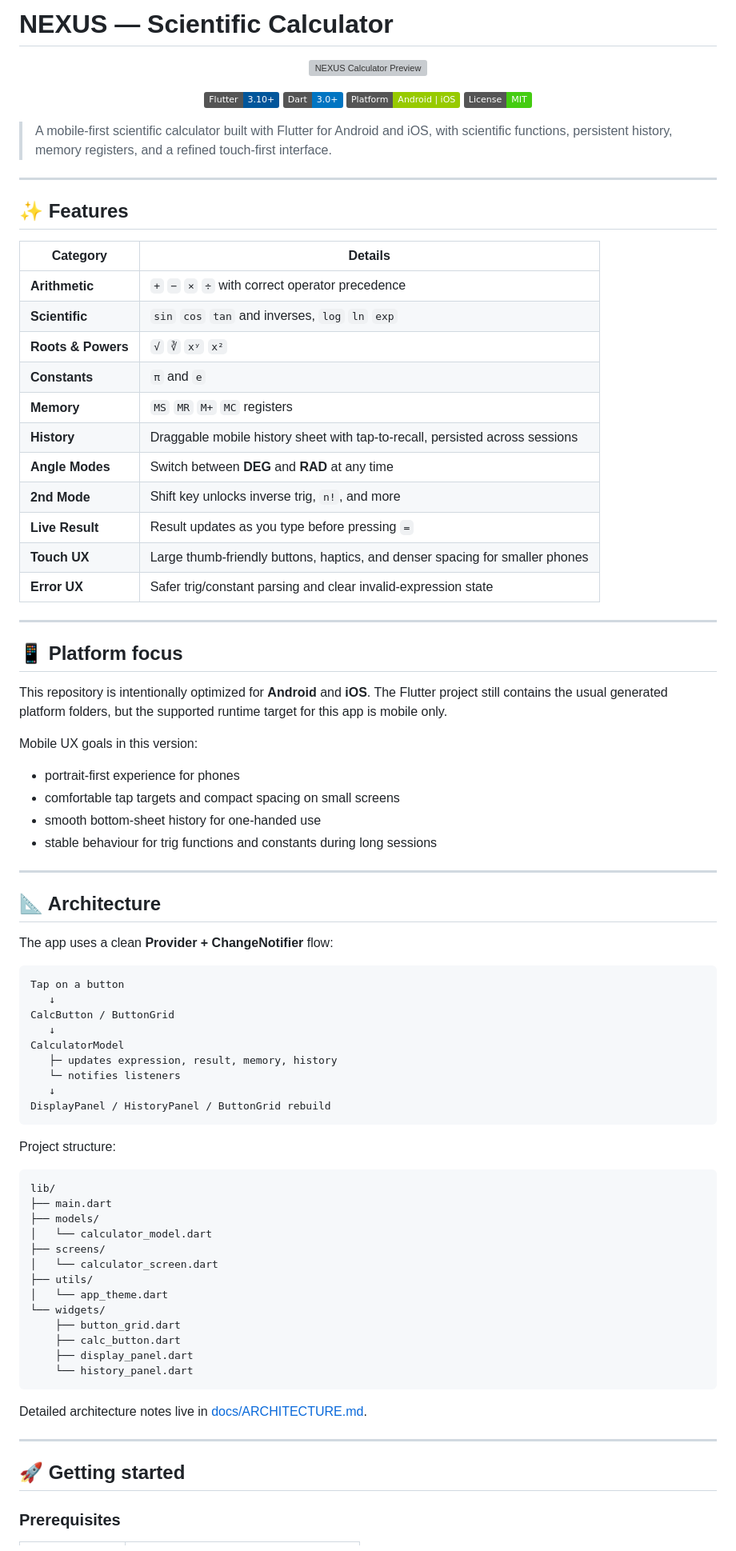
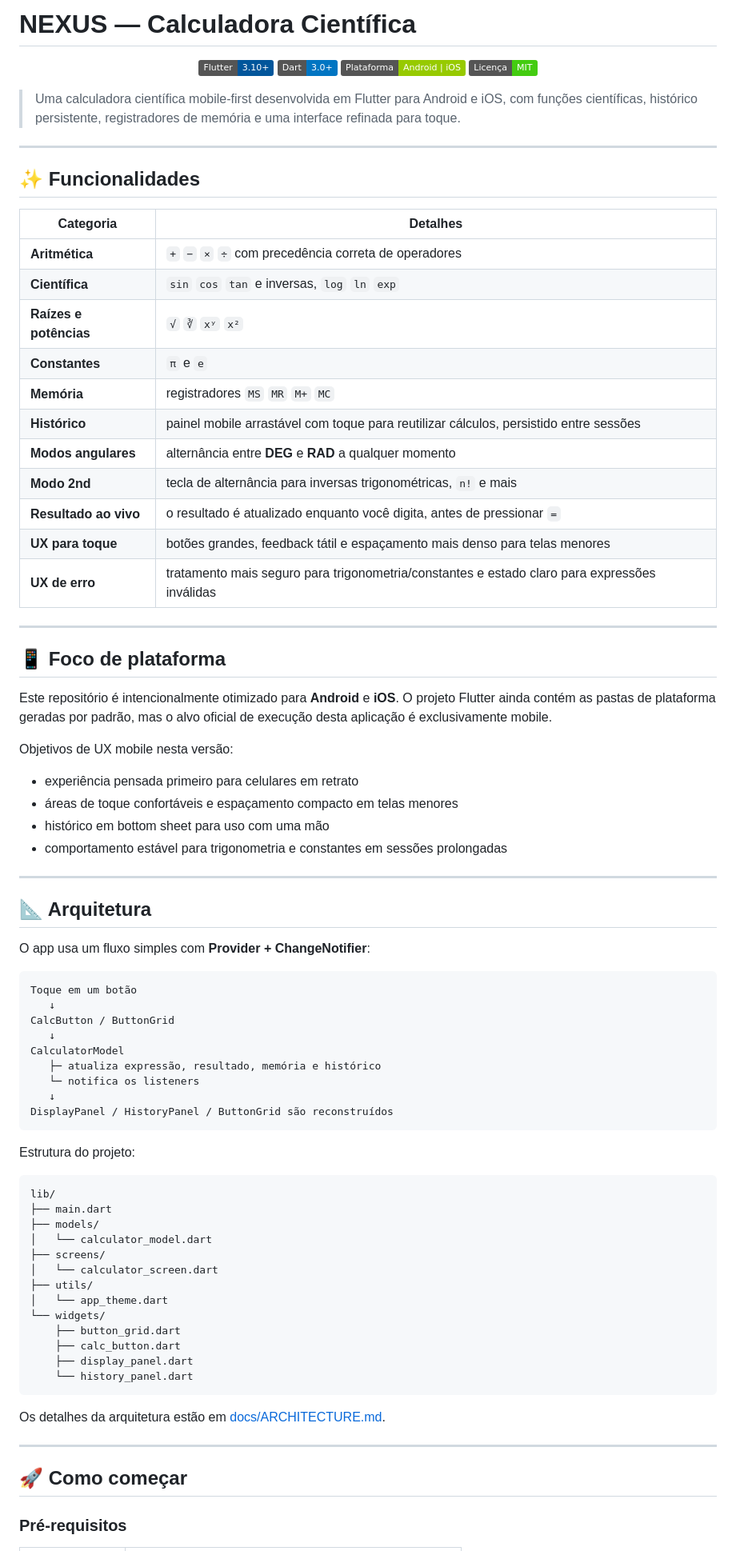
Before and after one commit to adrianolcn/nexus_calc, a Markdown page: README.md, the part around one of its changes. Shown at 80% size. Drawn GitHub-style; badges without logos; grey boxes are pictures that could not be loaded.

````diff
--- a/README.md
+++ b/README.md
@@ -1,68 +1,64 @@
-# NEXUS — Scientific Calculator
-
-<p align="center">
-  <img src="docs/preview.png" alt="NEXUS Calculator Preview" width="300"/>
-</p>
+# NEXUS — Calculadora Científica
 
 <p align="center">
   <img src="https://img.shields.io/badge/Flutter-3.10%2B-02569B?logo=flutter&logoColor=white"/>
   <img src="https://img.shields.io/badge/Dart-3.0%2B-0175C2?logo=dart&logoColor=white"/>
-  <img src="https://img.shields.io/badge/Platform-Android%20%7C%20iOS-green"/>
-  <img src="https://img.shields.io/badge/License-MIT-brightgreen"/>
+  <img src="https://img.shields.io/badge/Plataforma-Android%20%7C%20iOS-green"/>
+  <img src="https://img.shields.io/badge/Licen%C3%A7a-MIT-brightgreen"/>
 </p>
 
-> A mobile-first scientific calculator built with Flutter for Android and iOS, with scientific functions, persistent history, memory registers, and a refined touch-first interface.
+> Uma calculadora científica mobile-first desenvolvida em Flutter para Android e iOS, com funções científicas, histórico persistente, registradores de memória e uma interface refinada para toque.
 
 ---
 
-## ✨ Features
+## ✨ Funcionalidades
 
-| Category | Details |
+| Categoria | Detalhes |
 |---|---|
-| **Arithmetic** | `+` `−` `×` `÷` with correct operator precedence |
-| **Scientific** | `sin` `cos` `tan` and inverses, `log` `ln` `exp` |
-| **Roots & Powers** | `√` `∛` `xʸ` `x²` |
-| **Constants** | `π` and `e` |
-| **Memory** | `MS` `MR` `M+` `MC` registers |
-| **History** | Draggable mobile history sheet with tap-to-recall, persisted across sessions |
-| **Angle Modes** | Switch between **DEG** and **RAD** at any time |
-| **2nd Mode** | Shift key unlocks inverse trig, `n!`, and more |
-| **Live Result** | Result updates as you type before pressing `=` |
-| **Touch UX** | Large thumb-friendly buttons, haptics, and denser spacing for smaller phones |
-| **Error UX** | Safer trig/constant parsing and clear invalid-expression state |
+| **Aritmética** | `+` `−` `×` `÷` com precedência correta de operadores |
+| **Científica** | `sin` `cos` `tan` e inversas, `log` `ln` `exp` |
+| **Raízes e potências** | `√` `∛` `xʸ` `x²` |
+| **Constantes** | `π` e `e` |
+| **Memória** | registradores `MS` `MR` `M+` `MC` |
+| **Histórico** | painel mobile arrastável com toque para reutilizar cálculos, persistido entre sessões |
+| **Modos angulares** | alternância entre **DEG** e **RAD** a qualquer momento |
+| **Modo 2nd** | tecla de alternância para inversas trigonométricas, `n!` e mais |
+| **Resultado ao vivo** | o resultado é atualizado enquanto você digita, antes de pressionar `=` |
+| **UX para toque** | botões grandes, feedback tátil e espaçamento mais denso para telas menores |
+| **UX de erro** | tratamento mais seguro para trigonometria/constantes e estado claro para expressões inválidas |
 
 ---
 
-## 📱 Platform focus
+## 📱 Foco de plataforma
 
-This repository is intentionally optimized for **Android** and **iOS**. The Flutter project still contains the usual generated platform folders, but the supported runtime target for this app is mobile only.
+Este repositório é intencionalmente otimizado para **Android** e **iOS**. O projeto Flutter ainda contém as pastas de plataforma geradas por padrão, mas o alvo oficial de execução desta aplicação é exclusivamente mobile.
 
-Mobile UX goals in this version:
+Objetivos de UX mobile nesta versão:
 
-- portrait-first experience for phones
-- comfortable tap targets and compact spacing on small screens
-- smooth bottom-sheet history for one-handed use
-- stable behaviour for trig functions and constants during long sessions
+- experiência pensada primeiro para celulares em retrato
+- áreas de toque confortáveis e espaçamento compacto em telas menores
+- histórico em bottom sheet para uso com uma mão
+- comportamento estável para trigonometria e constantes em sessões prolongadas
 
 ---
 
-## 📐 Architecture
+## 📐 Arquitetura
 
-The app uses a clean **Provider + ChangeNotifier** flow:
+O app usa um fluxo simples com **Provider + ChangeNotifier**:
 
 ```text
-Tap on a button
+Toque em um botão
    ↓
 CalcButton / ButtonGrid
    ↓
 CalculatorModel
-   ├─ updates expression, result, memory, history
-   └─ notifies listeners
+   ├─ atualiza expressão, resultado, memória e histórico
+   └─ notifica os listeners
    ↓
-DisplayPanel / HistoryPanel / ButtonGrid rebuild
+DisplayPanel / HistoryPanel / ButtonGrid são reconstruídos
 ```
 
-Project structure:
+Estrutura do projeto:
 
 ```text
 lib/
@@ -80,11 +76,11 @@ lib/
     └── history_panel.dart
 ```
 
-Detailed architecture notes live in [docs/ARCHITECTURE.md](docs/ARCHITECTURE.md).
+Os detalhes da arquitetura estão em [docs/ARCHITECTURE.md](docs/ARCHITECTURE.md).
 
 ---
 
-## 🚀 Getting started
+## 🚀 Como começar
 
-### Prerequisites
+### Pré-requisitos
 
````
Also changed, not shown: other parts of README.md (+48 -48 lines).
